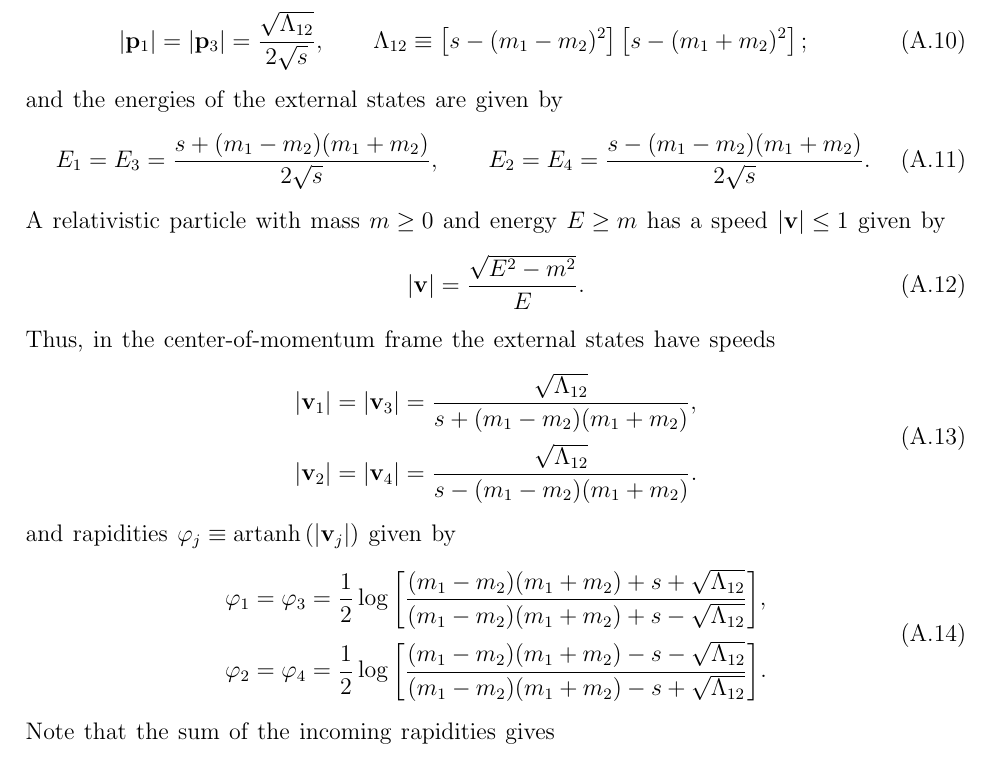
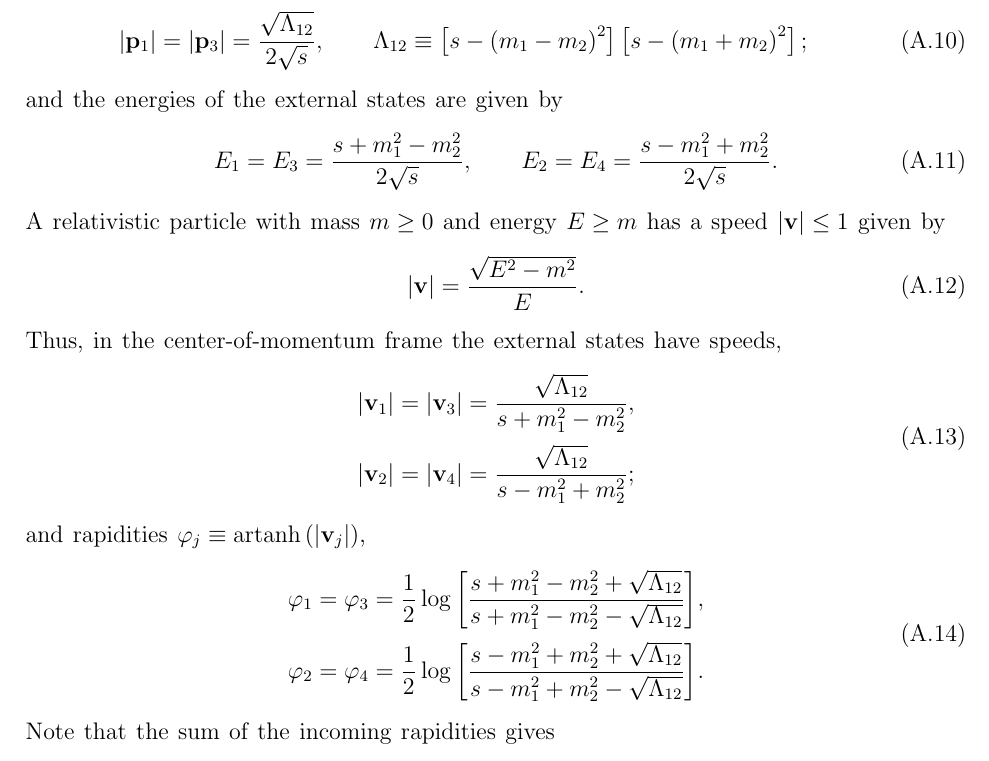
Before and after one commit to meirizarrygelpi/two-body-forward-jwkb, a LaTeX thesis (forward4.tex, which reads appendix/A_4kin.tex): part of page 38 of 40, cut so that both start at the same text. Compiled offline with pdfLaTeX.

Commit message:
Change speed arrangement in appendix

```diff
--- a/appendix/A_4kin.tex
+++ b/appendix/A_4kin.tex
@@ -45,30 +45,30 @@ In the center-of-momentum frame, we write the energy-momentum vectors as
 \end{equation}
 It is easy to show that, in terms of $s$ and the masses $(m_{1}, m_{2})$, the magnitude of the spatial vectors $(\mathbf{p}_{1}, \mathbf{p}_{3})$ are given by
 \begin{equation}
-	|\mathbf{p}_{1}| = |\mathbf{p}_{3}| = \frac{\sqrt{\Lambda_{12}}}{2 \sqrt{s}}, \qquad \Lambda_{12} \equiv \left[s - (m_{1} - m_{2})^{2} \right] \left[s - (m_{1} + m_{2})^{2} \right];
+	|\mathbf{p}_{1}| = |\mathbf{p}_{3}| = \frac{\sqrt{\Lambda_{12}}}{2 \sqrt{s}}, \qquad \Lambda_{12} \equiv \left[s - \left(m_{1} - m_{2} \right)^{2} \right] \left[s - \left(m_{1} + m_{2}\right)^{2} \right];
 	\label{2Momenta}
 \end{equation}
 and the energies of the external states are given by
 \begin{equation}
-	E_{1} = E_{3} = \frac{s + (m_{1} - m_{2})(m_{1} + m_{2})}{2 \sqrt{s}}, \qquad E_{2} = E_{4} = \frac{s - (m_{1} - m_{2})(m_{1} + m_{2})}{2 \sqrt{s}}.
+	E_{1} = E_{3} = \frac{s + m_{1}^{2} - m_{2}^{2}}{2 \sqrt{s}}, \qquad E_{2} = E_{4} = \frac{s - m_{1}^{2} + m_{2}^{2}}{2 \sqrt{s}}.
 	\label{4Energies}
 \end{equation}
 A relativistic particle with mass $m \geq 0$ and energy $E \geq m$ has a speed $|\mathbf{v}| \leq 1$ given by
 \begin{equation}
 	|\mathbf{v}| = \frac{\sqrt{E^{2} - m^{2}}}{E}.
 \end{equation}
-Thus, in the center-of-momentum frame the external states have speeds
+Thus, in the center-of-momentum frame the external states have speeds,
 \begin{equation}
 \begin{split}
-	|\mathbf{v}_{1}| &= |\mathbf{v}_{3}| = \frac{\sqrt{\Lambda_{12}}}{s + (m_{1} - m_{2})(m_{1} + m_{2})}, \\
-	|\mathbf{v}_{2}| &= |\mathbf{v}_{4}| = \frac{\sqrt{\Lambda_{12}}}{s - (m_{1} - m_{2})(m_{1} + m_{2})}.
+	|\mathbf{v}_{1}| &= |\mathbf{v}_{3}| = \frac{\sqrt{\Lambda_{12}}}{s + m_{1}^{2} - m_{2}^{2}}, \\
+	|\mathbf{v}_{2}| &= |\mathbf{v}_{4}| = \frac{\sqrt{\Lambda_{12}}}{s - m_{1}^{2} + m_{2}^{2}};
 \end{split} \label{4Speeds}
 \end{equation}
-and rapidities $\varphi_{j} \equiv \operatorname{artanh}{(|\mathbf{v}_{j}|)}$ given by
+and rapidities $\varphi_{j} \equiv \operatorname{artanh}{(|\mathbf{v}_{j}|)}$,
 \begin{equation}
 \begin{split}
-	\varphi_{1} &= \varphi_{3} = \frac{1}{2} \log{\left[ \frac{(m_{1} - m_{2})(m_{1} + m_{2}) + s + \sqrt{\Lambda_{12}}}{(m_{1} - m_{2})(m_{1} + m_{2}) + s - \sqrt{\Lambda_{12}}} \right]}, \\
-	\varphi_{2} &= \varphi_{4} = \frac{1}{2} \log{\left[ \frac{(m_{1} - m_{2})(m_{1} + m_{2}) - s - \sqrt{\Lambda_{12}}}{(m_{1} - m_{2})(m_{1} + m_{2}) - s + \sqrt{\Lambda_{12}}} \right]}.
+	\varphi_{1} &= \varphi_{3} = \frac{1}{2} \log{\left[ \frac{s + m_{1}^{2} - m_{2}^{2} + \sqrt{\Lambda_{12}}}{s + m_{1}^{2} - m_{2}^{2} - \sqrt{\Lambda_{12}}} \right]}, \\
+	\varphi_{2} &= \varphi_{4} = \frac{1}{2} \log{\left[ \frac{s - m_{1}^{2} + m_{2}^{2} + \sqrt{\Lambda_{12}}}{s - m_{1}^{2} + m_{2}^{2} - \sqrt{\Lambda_{12}}} \right]}.
 \end{split} \label{4Rapidities}
 \end{equation}
 Note that the sum of the incoming rapidities gives
@@ -77,4 +77,3 @@ Note that the sum of the incoming rapidities gives
 \end{equation}
 Using
 \begin{equation}
-	\frac{(m_{1} + m_{2})^{2} - s - \sqrt{\Lambda_{12}}}{(m_{1} + m_{2})^{2} - s + \sqrt{\Lambda_{12}}} = \frac{2m_{1}m_{2}}{m_{1}^{2} + m_{2}^{2} - s + \sqrt{\Lambda_{12}}} = \frac{m_{1}^{2} + m_{2}^{2} - s - \sqrt{\Lambda_{12}}}{2m_{1}m_{2}};
```
Also changed, not shown: section/2_eJWKB.tex (+1 -1 lines), appendix/A_4kin.tex (5 more changed lines).
